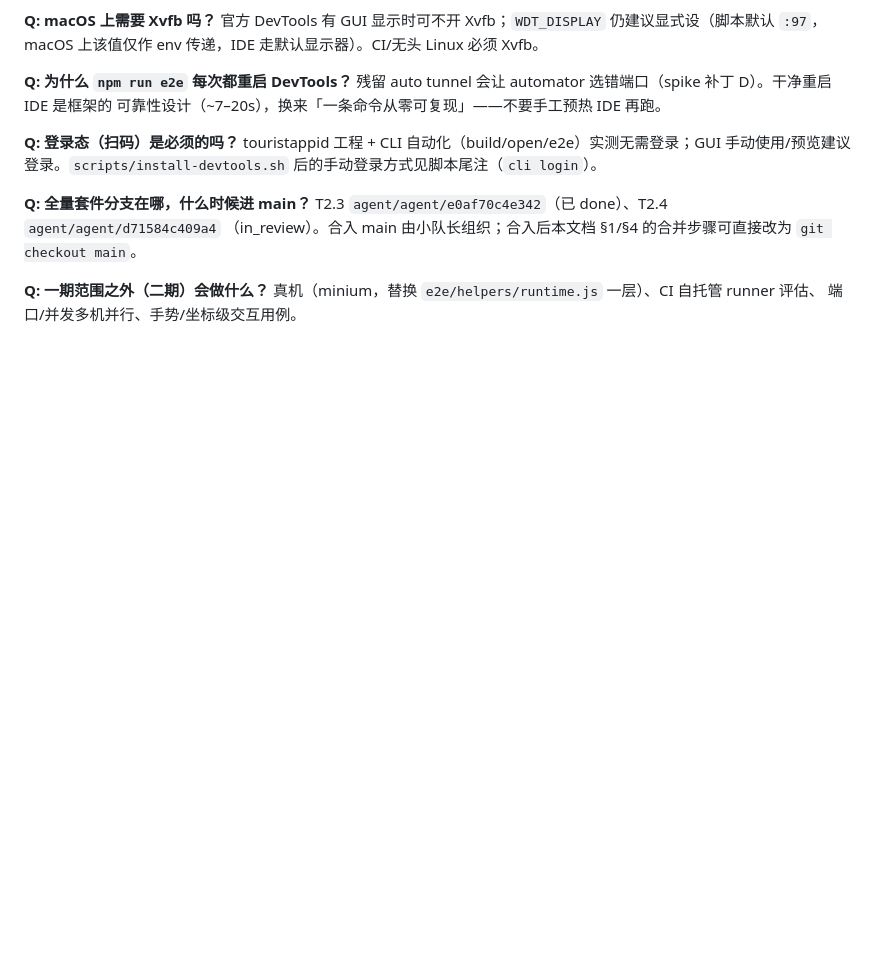
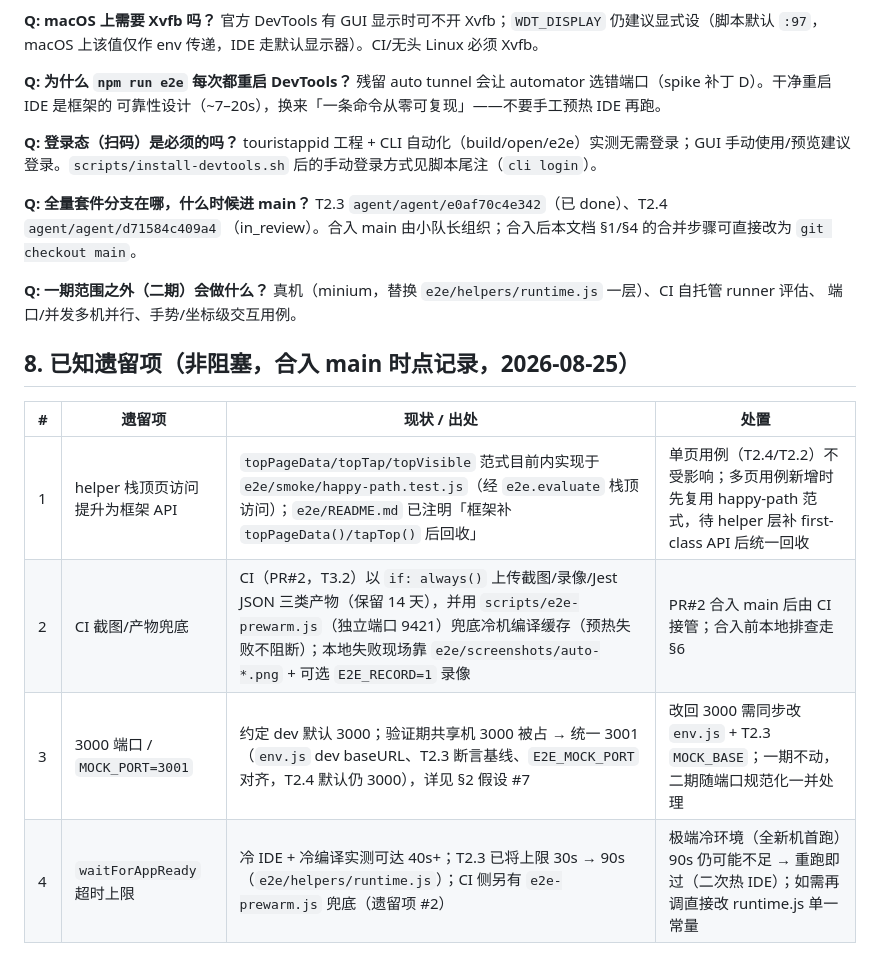
Before and after one commit to etjay/anim-prison-e2e, a Markdown page: docs/handoff-e2e.md, the part around the change. Rendered like a GitHub page; blank space fills up the shorter version.

Commit message:
docs(e2e): T2.5 交接文档补充「已知遗留项（非阻塞）」清单（helper 栈顶页 API / CI 产物兜底 / 3001 端口 / waitForAppReady 上限）
Co-authored-by: multica-agent <github@multica.ai>

```diff
--- a/docs/handoff-e2e.md
+++ b/docs/handoff-e2e.md
@@ -205,3 +205,12 @@ T2.3 `agent/agent/e0af70c4e342`（已 done）、T2.4 `agent/agent/d71584c409a4`
 **Q: 一期范围之外（二期）会做什么？**
 真机（minium，替换 `e2e/helpers/runtime.js` 一层）、CI 自托管 runner 评估、
 端口/并发多机并行、手势/坐标级交互用例。
+
+## 8. 已知遗留项（非阻塞，合入 main 时点记录，2026-08-25）
+
+| # | 遗留项 | 现状 / 出处 | 处置 |
+|---|--------|-----------|------|
+| 1 | helper 栈顶页访问提升为框架 API | `topPageData/topTap/topVisible` 范式目前内实现于 `e2e/smoke/happy-path.test.js`（经 `e2e.evaluate` 栈顶访问）；`e2e/README.md` 已注明「框架补 `topPageData()/tapTop()` 后回收」 | 单页用例（T2.4/T2.2）不受影响；多页用例新增时先复用 happy-path 范式，待 helper 层补 first-class API 后统一回收 |
+| 2 | CI 截图/产物兜底 | CI（PR#2，T3.2）以 `if: always()` 上传截图/录像/Jest JSON 三类产物（保留 14 天），并用 `scripts/e2e-prewarm.js`（独立端口 9421）兜底冷机编译缓存（预热失败不阻断）；本地失败现场靠 `e2e/screenshots/auto-*.png` + 可选 `E2E_RECORD=1` 录像 | PR#2 合入 main 后由 CI 接管；合入前本地排查走 §6 |
+| 3 | 3000 端口 / `MOCK_PORT=3001` | 约定 dev 默认 3000；验证期共享机 3000 被占 → 统一 3001（`env.js` dev baseURL、T2.3 断言基线、`E2E_MOCK_PORT` 对齐，T2.4 默认仍 3000），详见 §2 假设 #7 | 改回 3000 需同步改 `env.js` + T2.3 `MOCK_BASE`；一期不动，二期随端口规范化一并处理 |
+| 4 | `waitForAppReady` 超时上限 | 冷 IDE + 冷编译实测可达 40s+；T2.3 已将上限 30s → 90s（`e2e/helpers/runtime.js`）；CI 侧另有 `e2e-prewarm.js` 兜底（遗留项 #2） | 极端冷环境（全新机首跑）90s 仍可能不足 → 重跑即过（二次热 IDE）；如需再调直接改 runtime.js 单一常量 |
```
